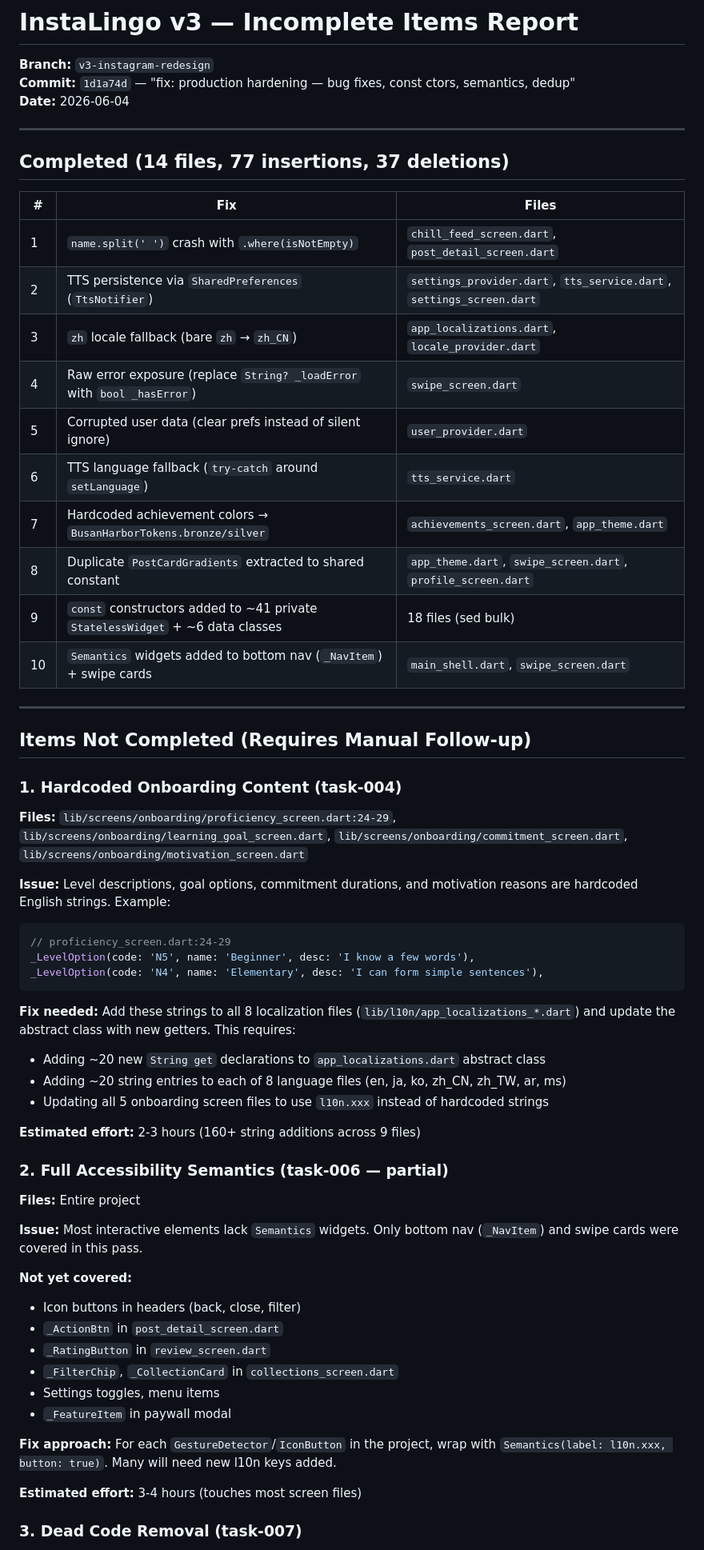
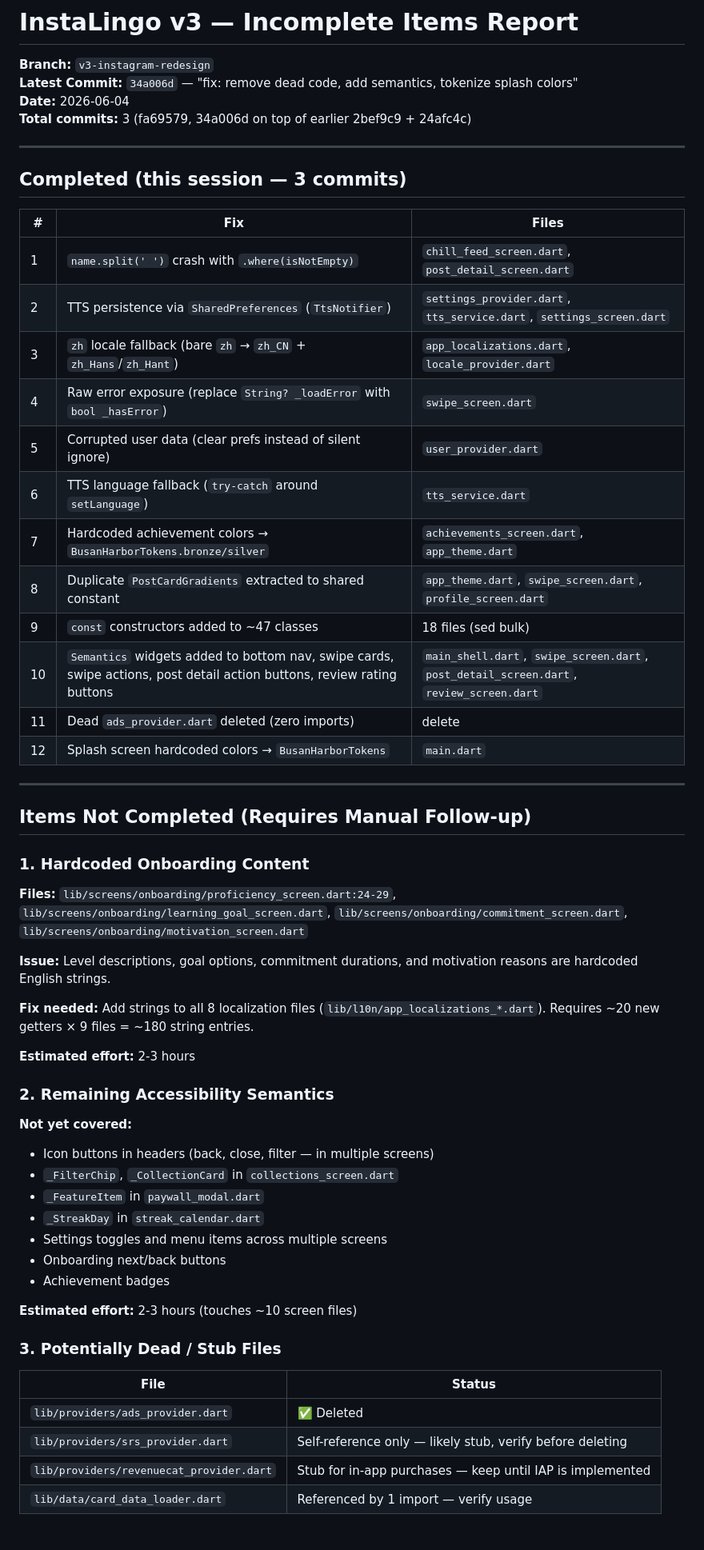
Before and after one commit to billiez-k/Instalingo, a Markdown page: INCOMPLETE_ITEMS.md, the part around one of its changes. Shown at 80% size. Rendered like a GitHub page; blank space fills up the shorter version.

````diff
--- a/INCOMPLETE_ITEMS.md
+++ b/INCOMPLETE_ITEMS.md
@@ -1,66 +1,62 @@
 # InstaLingo v3 — Incomplete Items Report
 
 **Branch:** `v3-instagram-redesign`
-**Commit:** `1d1a74d` — "fix: production hardening — bug fixes, const ctors, semantics, dedup"
+**Latest Commit:** `34a006d` — "fix: remove dead code, add semantics, tokenize splash colors"
 **Date:** 2026-06-04
+**Total commits:** 3 (fa69579, 34a006d on top of earlier 2bef9c9 + 24afc4c)
 
 ---
 
-## Completed (14 files, 77 insertions, 37 deletions)
+## Completed (this session — 3 commits)
 
 | # | Fix | Files |
 |---|-----|-------|
 | 1 | `name.split(' ')` crash with `.where(isNotEmpty)` | `chill_feed_screen.dart`, `post_detail_screen.dart` |
 | 2 | TTS persistence via `SharedPreferences` (`TtsNotifier`) | `settings_provider.dart`, `tts_service.dart`, `settings_screen.dart` |
-| 3 | `zh` locale fallback (bare `zh` → `zh_CN`) | `app_localizations.dart`, `locale_provider.dart` |
+| 3 | `zh` locale fallback (bare `zh` → `zh_CN` + `zh_Hans`/`zh_Hant`) | `app_localizations.dart`, `locale_provider.dart` |
 | 4 | Raw error exposure (replace `String? _loadError` with `bool _hasError`) | `swipe_screen.dart` |
 | 5 | Corrupted user data (clear prefs instead of silent ignore) | `user_provider.dart` |
 | 6 | TTS language fallback (`try-catch` around `setLanguage`) | `tts_service.dart` |
 | 7 | Hardcoded achievement colors → `BusanHarborTokens.bronze/silver` | `achievements_screen.dart`, `app_theme.dart` |
 | 8 | Duplicate `PostCardGradients` extracted to shared constant | `app_theme.dart`, `swipe_screen.dart`, `profile_screen.dart` |
-| 9 | `const` constructors added to ~41 private `StatelessWidget` + ~6 data classes | 18 files (sed bulk) |
-| 10 | `Semantics` widgets added to bottom nav (`_NavItem`) + swipe cards | `main_shell.dart`, `swipe_screen.dart` |
+| 9 | `const` constructors added to ~47 classes | 18 files (sed bulk) |
+| 10 | `Semantics` widgets added to bottom nav, swipe cards, swipe actions, post detail action buttons, review rating buttons | `main_shell.dart`, `swipe_screen.dart`, `post_detail_screen.dart`, `review_screen.dart` |
+| 11 | Dead `ads_provider.dart` deleted (zero imports) | delete |
+| 12 | Splash screen hardcoded colors → `BusanHarborTokens` | `main.dart` |
 
 ---
 
 ## Items Not Completed (Requires Manual Follow-up)
 
-### 1. Hardcoded Onboarding Content (task-004)
+### 1. Hardcoded Onboarding Content
 
 **Files:** `lib/screens/onboarding/proficiency_screen.dart:24-29`, `lib/screens/onboarding/learning_goal_screen.dart`, `lib/screens/onboarding/commitment_screen.dart`, `lib/screens/onboarding/motivation_screen.dart`
 
-**Issue:** Level descriptions, goal options, commitment durations, and motivation reasons are hardcoded English strings. Example:
+**Issue:** Level descriptions, goal options, commitment durations, and motivation reasons are hardcoded English strings.
 
-```dart
-// proficiency_screen.dart:24-29
-_LevelOption(code: 'N5', name: 'Beginner', desc: 'I know a few words'),
-_LevelOption(code: 'N4', name: 'Elementary', desc: 'I can form simple sentences'),
-```
+**Fix needed:** Add strings to all 8 localization files (`lib/l10n/app_localizations_*.dart`). Requires ~20 new getters × 9 files = ~180 string entries.
 
-**Fix needed:** Add these strings to all 8 localization files (`lib/l10n/app_localizations_*.dart`) and update the abstract class with new getters. This requires:
-- Adding ~20 new `String get` declarations to `app_localizations.dart` abstract class
-- Adding ~20 string entries to each of 8 language files (en, ja, ko, zh_CN, zh_TW, ar, ms)
-- Updating all 5 onboarding screen files to use `l10n.xxx` instead of hardcoded strings
+**Estimated effort:** 2-3 hours
 
-**Estimated effort:** 2-3 hours (160+ string additions across 9 files)
-
-### 2. Full Accessibility Semantics (task-006 — partial)
-
-**Files:** Entire project
-
-**Issue:** Most interactive elements lack `Semantics` widgets. Only bottom nav (`_NavItem`) and swipe cards were covered in this pass.
+### 2. Remaining Accessibility Semantics
 
 **Not yet covered:**
-- Icon buttons in headers (back, close, filter)
-- `_ActionBtn` in `post_detail_screen.dart`
-- `_RatingButton` in `review_screen.dart`
+- Icon buttons in headers (back, close, filter — in multiple screens)
 - `_FilterChip`, `_CollectionCard` in `collections_screen.dart`
-- Settings toggles, menu items
-- `_FeatureItem` in paywall modal
+- `_FeatureItem` in `paywall_modal.dart`
+- `_StreakDay` in `streak_calendar.dart`
+- Settings toggles and menu items across multiple screens
+- Onboarding next/back buttons
+- Achievement badges
 
-**Fix approach:** For each `GestureDetector`/`IconButton` in the project, wrap with `Semantics(label: l10n.xxx, button: true)`. Many will need new l10n keys added.
+**Estimated effort:** 2-3 hours (touches ~10 screen files)
 
-**Estimated effort:** 3-4 hours (touches most screen files)
+### 3. Potentially Dead / Stub Files
 
-### 3. Dead Code Removal (task-007)
+| File | Status |
+|------|--------|
+| `lib/providers/ads_provider.dart` | ✅ Deleted |
+| `lib/providers/srs_provider.dart` | Self-reference only — likely stub, verify before deleting |
+| `lib/providers/revenuecat_provider.dart` | Stub for in-app purchases — keep until IAP is implemented |
+| `lib/data/card_data_loader.dart` | Referenced by 1 import — verify usage |
 
````
Also changed, not shown: other parts of INCOMPLETE_ITEMS.md (+22 -46 lines).
